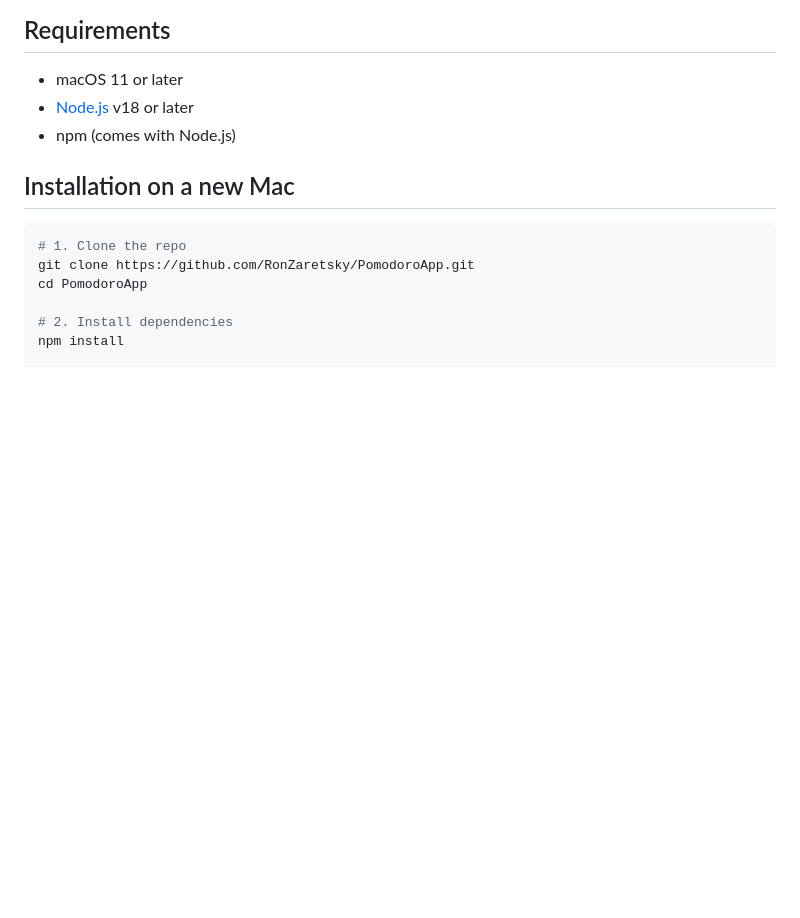
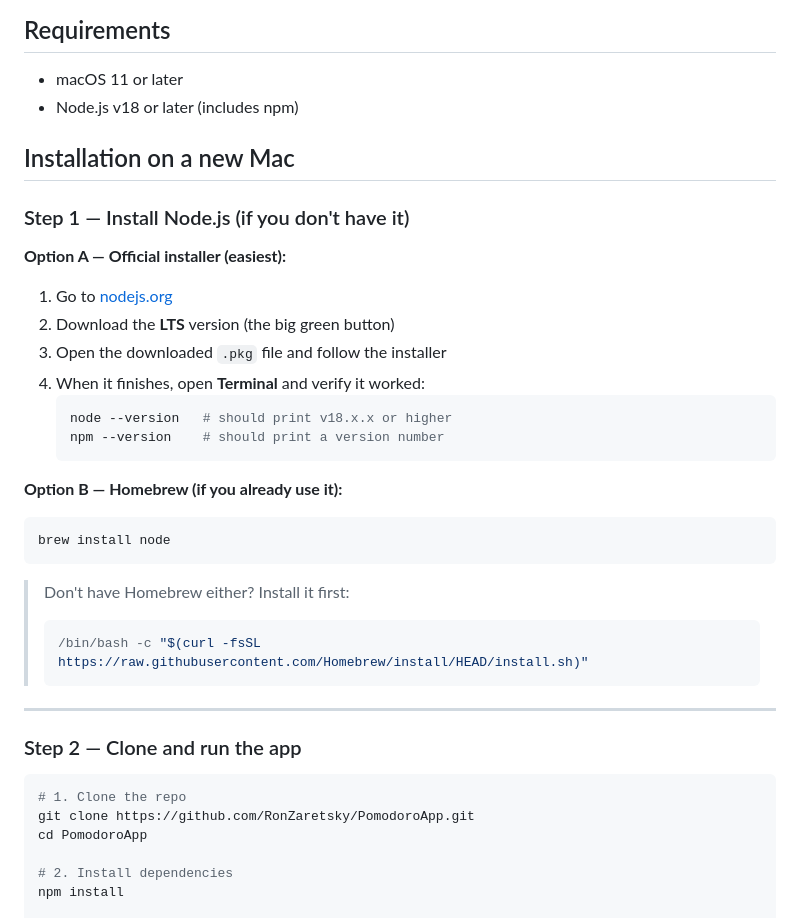
Before and after one commit to RonZaretsky/PomodoroApp, a Markdown page: README.md, the part around the change. Rendered like a GitHub page; blank space fills up the shorter version.

Commit message:
docs: add Node.js/npm install instructions for new Macs
Co-Authored-By: Claude Sonnet 4.6 <noreply@anthropic.com>

````diff
--- a/README.md
+++ b/README.md
@@ -15,10 +15,35 @@ A macOS menu bar Pomodoro timer built with Electron. Sits quietly in your menu b
 ## Requirements
 
 - macOS 11 or later
-- [Node.js](https://nodejs.org) v18 or later
-- npm (comes with Node.js)
+- Node.js v18 or later (includes npm)
 
 ## Installation on a new Mac
+
+### Step 1 — Install Node.js (if you don't have it)
+
+**Option A — Official installer (easiest):**
+1. Go to [nodejs.org](https://nodejs.org)
+2. Download the **LTS** version (the big green button)
+3. Open the downloaded `.pkg` file and follow the installer
+4. When it finishes, open **Terminal** and verify it worked:
+   ```bash
+   node --version   # should print v18.x.x or higher
+   npm --version    # should print a version number
+   ```
+
+**Option B — Homebrew (if you already use it):**
+```bash
+brew install node
+```
+
+> Don't have Homebrew either? Install it first:
+> ```bash
+> /bin/bash -c "$(curl -fsSL https://raw.githubusercontent.com/Homebrew/install/HEAD/install.sh)"
+> ```
+
+---
+
+### Step 2 — Clone and run the app
 
 ```bash
 # 1. Clone the repo
````
